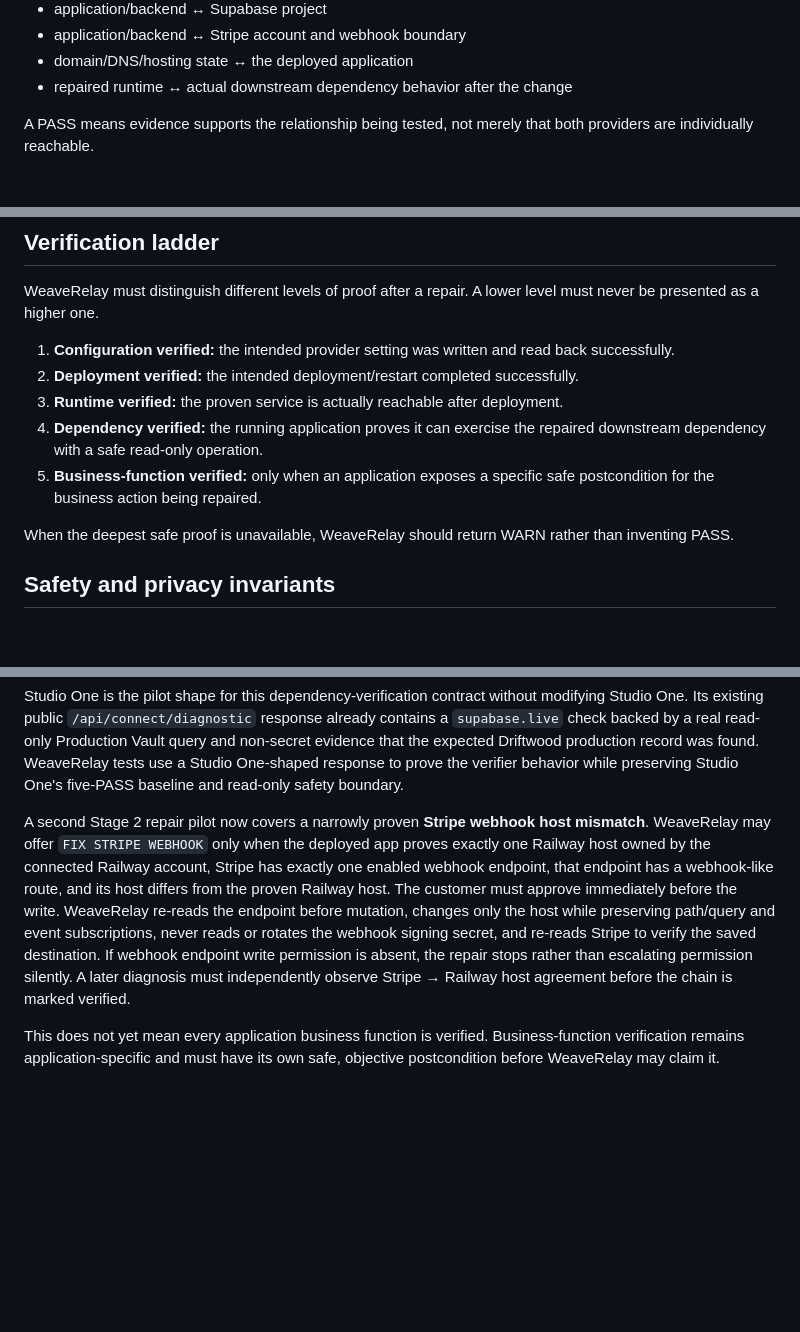
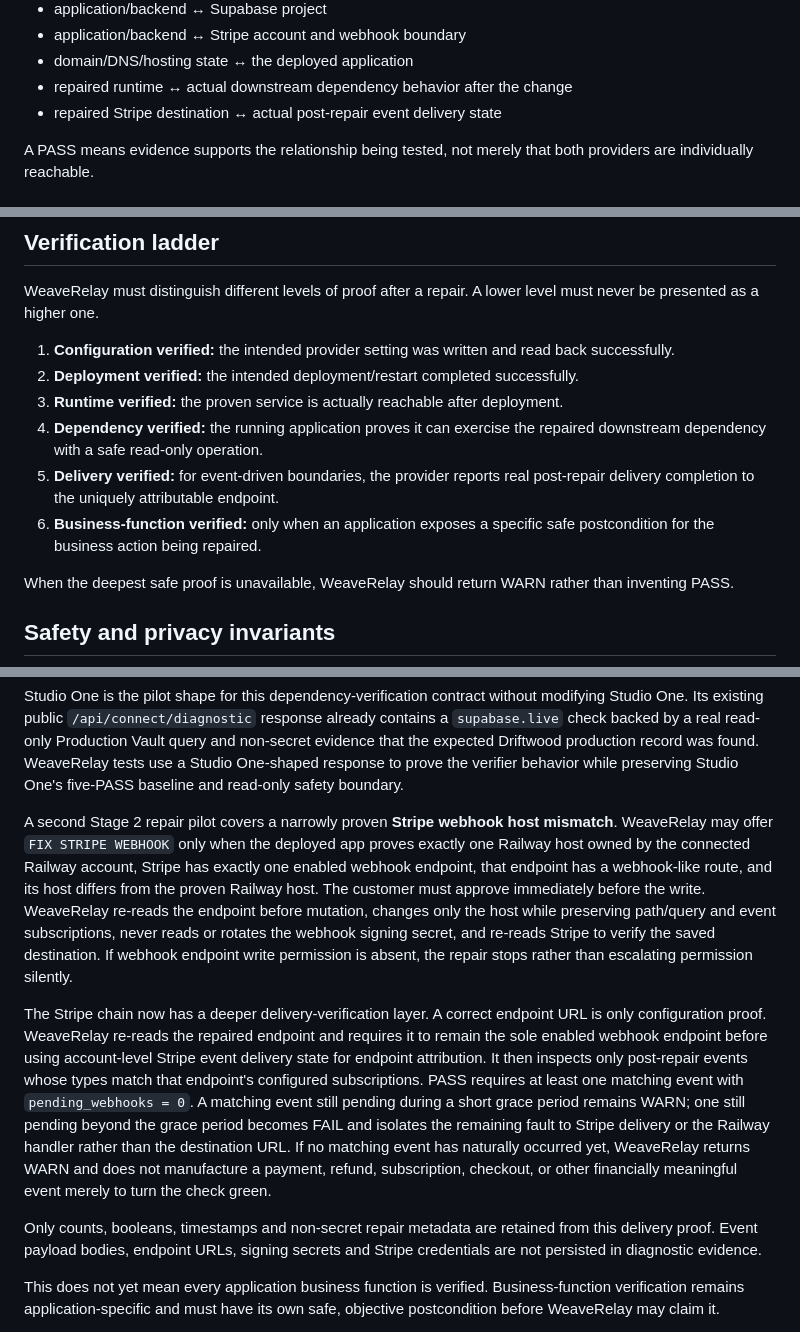
Before and after one commit to GSterlingPress/weaverelay, a Markdown page: WEAVERELAY_PRODUCT_SOURCE_OF_TRUTH.md, 3 parts joined by grey strips. GitHub-like rendering; blank space fills up the shorter version.

Commit message:
Lock Stripe delivery verification into product source of truth

```diff
--- a/WEAVERELAY_PRODUCT_SOURCE_OF_TRUTH.md
+++ b/WEAVERELAY_PRODUCT_SOURCE_OF_TRUTH.md
@@ -43,6 +43,7 @@ Examples include:
 - application/backend ↔ Stripe account and webhook boundary
 - domain/DNS/hosting state ↔ the deployed application
 - repaired runtime ↔ actual downstream dependency behavior after the change
+- repaired Stripe destination ↔ actual post-repair event delivery state
 
 A PASS means evidence supports the relationship being tested, not merely that both providers are individually reachable.
 
@@ -119,7 +120,8 @@ WeaveRelay must distinguish different levels of proof after a repair. A lower le
 2. **Deployment verified:** the intended deployment/restart completed successfully.
 3. **Runtime verified:** the proven service is actually reachable after deployment.
 4. **Dependency verified:** the running application proves it can exercise the repaired downstream dependency with a safe read-only operation.
-5. **Business-function verified:** only when an application exposes a specific safe postcondition for the business action being repaired.
+5. **Delivery verified:** for event-driven boundaries, the provider reports real post-repair delivery completion to the uniquely attributable endpoint.
+6. **Business-function verified:** only when an application exposes a specific safe postcondition for the business action being repaired.
 
 When the deepest safe proof is unavailable, WeaveRelay should return WARN rather than inventing PASS.
 
@@ -159,7 +162,11 @@ The next verification layer is implemented: once the repaired Railway runtime is
 
 Studio One is the pilot shape for this dependency-verification contract without modifying Studio One. Its existing public `/api/connect/diagnostic` response already contains a `supabase.live` check backed by a real read-only Production Vault query and non-secret evidence that the expected Driftwood production record was found. WeaveRelay tests use a Studio One-shaped response to prove the verifier behavior while preserving Studio One's five-PASS baseline and read-only safety boundary.
 
-A second Stage 2 repair pilot now covers a narrowly proven **Stripe webhook host mismatch**. WeaveRelay may offer `FIX STRIPE WEBHOOK` only when the deployed app proves exactly one Railway host owned by the connected Railway account, Stripe has exactly one enabled webhook endpoint, that endpoint has a webhook-like route, and its host differs from the proven Railway host. The customer must approve immediately before the write. WeaveRelay re-reads the endpoint before mutation, changes only the host while preserving path/query and event subscriptions, never reads or rotates the webhook signing secret, and re-reads Stripe to verify the saved destination. If webhook endpoint write permission is absent, the repair stops rather than escalating permission silently. A later diagnosis must independently observe Stripe → Railway host agreement before the chain is marked verified.
+A second Stage 2 repair pilot covers a narrowly proven **Stripe webhook host mismatch**. WeaveRelay may offer `FIX STRIPE WEBHOOK` only when the deployed app proves exactly one Railway host owned by the connected Railway account, Stripe has exactly one enabled webhook endpoint, that endpoint has a webhook-like route, and its host differs from the proven Railway host. The customer must approve immediately before the write. WeaveRelay re-reads the endpoint before mutation, changes only the host while preserving path/query and event subscriptions, never reads or rotates the webhook signing secret, and re-reads Stripe to verify the saved destination. If webhook endpoint write permission is absent, the repair stops rather than escalating permission silently.
+
+The Stripe chain now has a deeper delivery-verification layer. A correct endpoint URL is only configuration proof. WeaveRelay re-reads the repaired endpoint and requires it to remain the sole enabled webhook endpoint before using account-level Stripe event delivery state for endpoint attribution. It then inspects only post-repair events whose types match that endpoint's configured subscriptions. PASS requires at least one matching event with `pending_webhooks = 0`. A matching event still pending during a short grace period remains WARN; one still pending beyond the grace period becomes FAIL and isolates the remaining fault to Stripe delivery or the Railway handler rather than the destination URL. If no matching event has naturally occurred yet, WeaveRelay returns WARN and does not manufacture a payment, refund, subscription, checkout, or other financially meaningful event merely to turn the check green.
+
+Only counts, booleans, timestamps and non-secret repair metadata are retained from this delivery proof. Event payload bodies, endpoint URLs, signing secrets and Stripe credentials are not persisted in diagnostic evidence.
 
 This does not yet mean every application business function is verified. Business-function verification remains application-specific and must have its own safe, objective postcondition before WeaveRelay may claim it.
 
```
Also changed, not shown: other parts of WEAVERELAY_PRODUCT_SOURCE_OF_TRUTH.md (+1 -0 lines).
